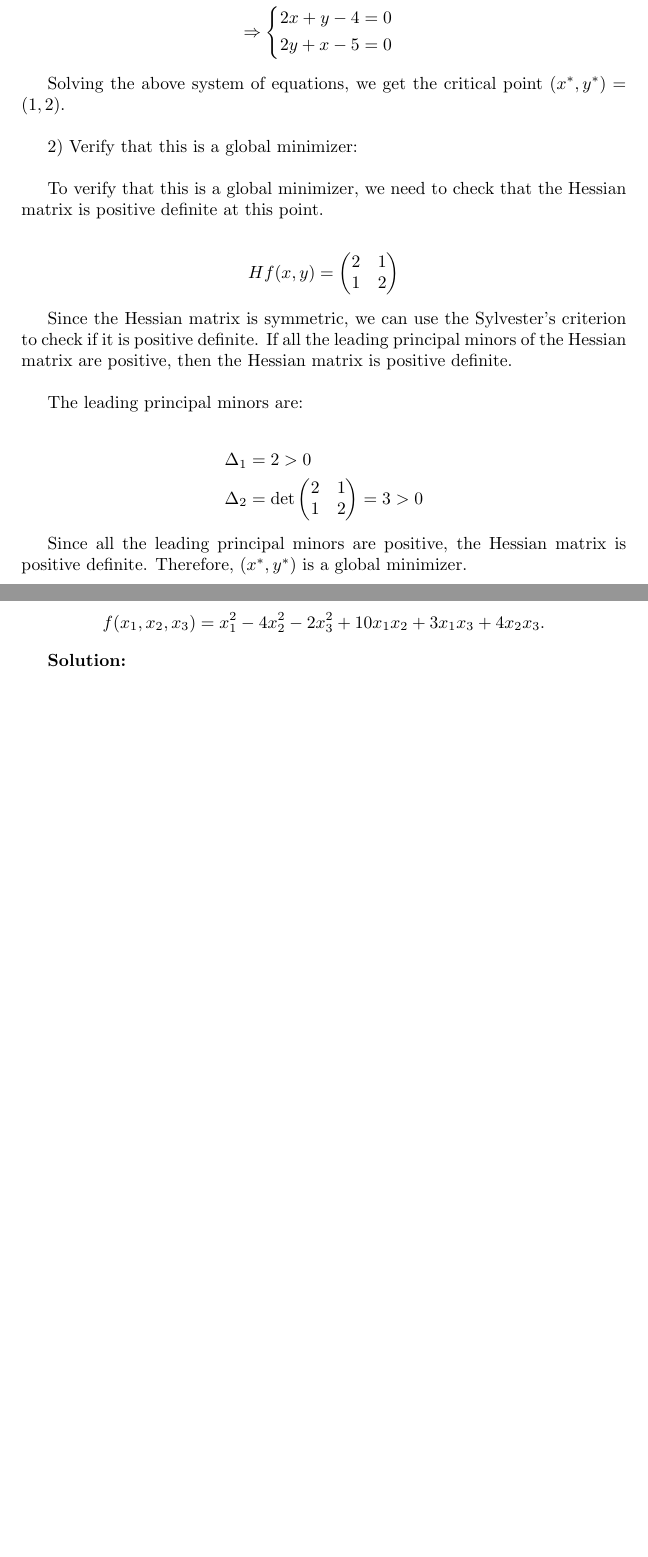
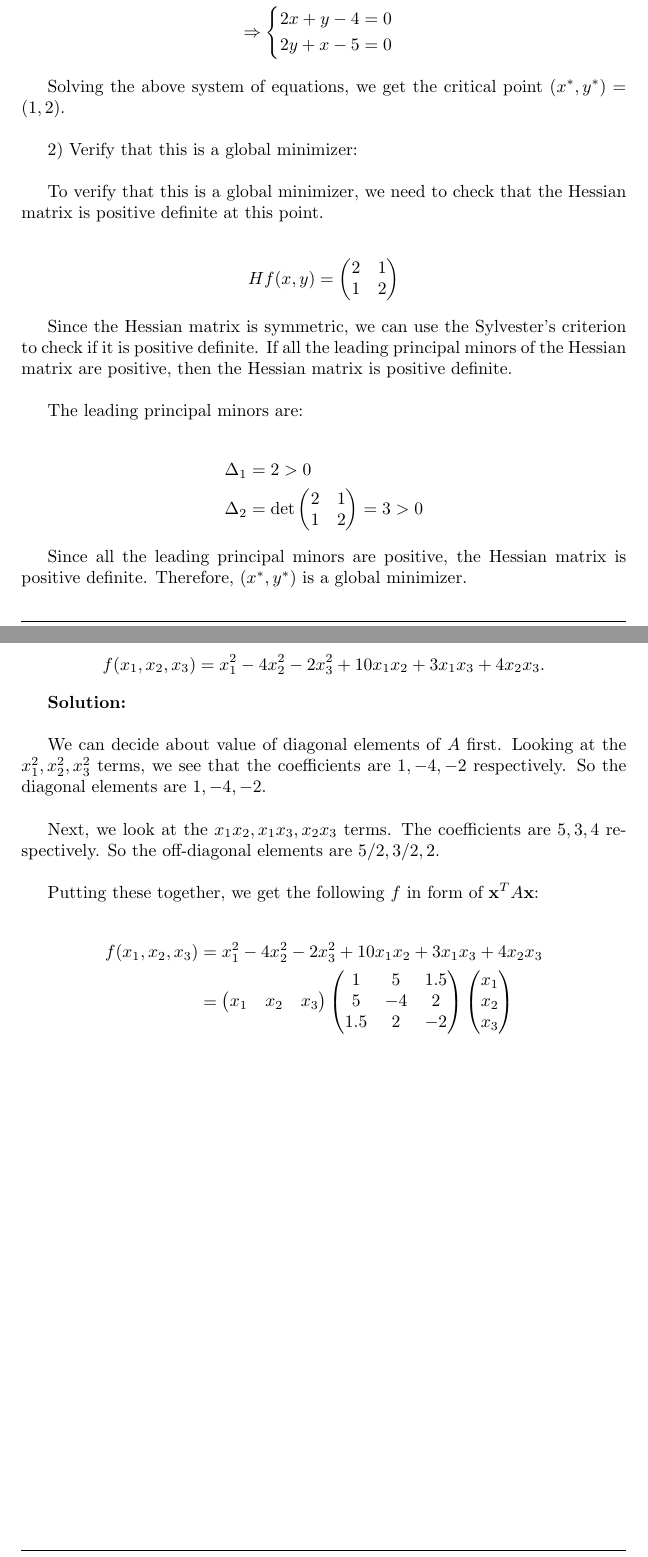
Before and after one commit to BiboyQG/MATH484, a LaTeX document (2/main.tex): two parts of pages 1 and 2 of 5, joined at a grey line, cut so that both start at the same text, the shorter picture padded with empty space. Compiled offline with pdfLaTeX.

Commit message:
feat: 2: 2

```diff
--- a/2/main.tex
+++ b/2/main.tex
@@ -66,7 +66,7 @@ The leading principal minors are:
     \end{pmatrix} = 3 > 0
 \end{align*}
 
-Since all the leading principal minors are positive, the Hessian matrix is positive definite. Therefore, $(x^*,y^*)$ is a global minimizer. \\
+Since all the leading principal minors are positive, the Hessian matrix is positive definite. Therefore, $(x^*,y^*)$ is a global minimizer.
 
 \newpage
 
@@ -74,8 +74,30 @@ Since all the leading principal minors are positive, the Hessian matrix is posit
 (5 points) Write the following quadratic form $f: \mathbb{R}^3 \to \mathbb{R}$ in the form $\mathbf{x}^T A\mathbf{x}$, where $A$ is a symmetric matrix.
 $$f(x_1,x_2,x_3) = x_1^2 - 4x_2^2 - 2x_3^2 + 10x_1x_2 + 3x_1x_3 + 4x_2x_3.$$
 
-\textbf{Solution:}
+\textbf{Solution:} \\
 
+We can decide about value of diagonal elements of $A$ first. Looking at the $x_1^2, x_2^2, x_3^2$ terms, we see that the coefficients are $1, -4, -2$ respectively. So the diagonal elements are $1, -4, -2$. \\
+
+Next, we look at the $x_1x_2, x_1x_3, x_2x_3$ terms. The coefficients are $5, 3, 4$ respectively. So the off-diagonal elements are $5/2, 3/2, 2$. \\
+
+Putting these together, we get the following $f$ in form of $\mathbf{x}^T A\mathbf{x}$:
+
+\begin{align*}
+    f(x_1,x_2,x_3) &= x_1^2 - 4x_2^2 - 2x_3^2 + 10x_1x_2 + 3x_1x_3 + 4x_2x_3 \\
+    &= \begin{pmatrix}
+        x_1 & x_2 & x_3
+    \end{pmatrix}
+    \begin{pmatrix}
+        1 & 5 & 1.5 \\
+        5 & -4 & 2 \\
+        1.5 & 2 & -2
+    \end{pmatrix}
+    \begin{pmatrix}
+        x_1 \\
+        x_2 \\
+        x_3
+    \end{pmatrix}
+\end{align*}
 \newpage
 
 \section*{Exercise 3}
```
